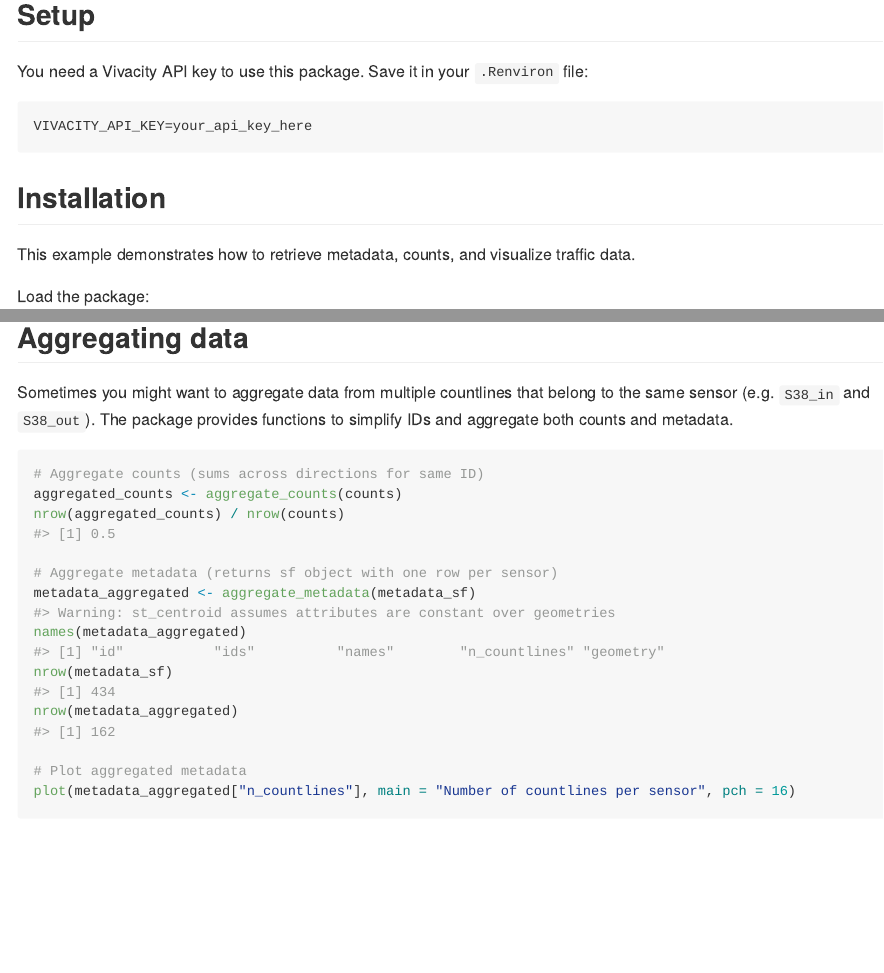
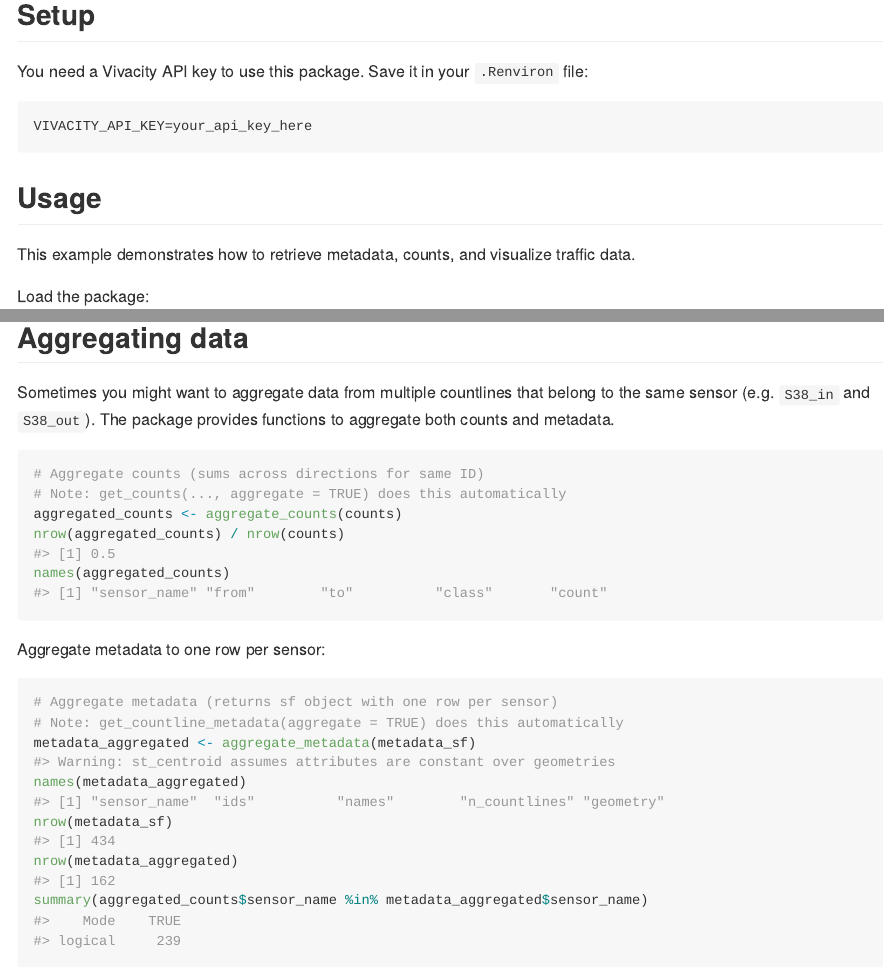
Before and after one commit to Robinlovelace/vivrcity, an R Markdown document (README.Rmd): the page in a window 1100 px wide, from 360 px down, and a second part further down, joined at a grey line. The pictures show the output file README.md that the author committed with the source, drawn offline in the style of GitHub; folded parts are opened.

Commit message:
Polish README and re-render

````diff
--- a/README.Rmd
+++ b/README.Rmd
@@ -40,7 +40,7 @@ Save it in your `.Renviron` file:
 VIVACITY_API_KEY=your_api_key_here
 ```
 
-## Installation
+## Usage
 
 This example demonstrates how to retrieve metadata, counts, and visualize traffic data.
 
@@ -163,18 +163,25 @@ speeds_df <- get_countline_speed(sampled_ids, from = from_time, to = to_time)
 ## Aggregating data
 
 Sometimes you might want to aggregate data from multiple countlines that belong to the same sensor (e.g. `S38_in` and `S38_out`).
-The package provides functions to simplify IDs and aggregate both counts and metadata.
+The package provides functions to aggregate both counts and metadata.
 
 ```{r aggregation}
 # Aggregate counts (sums across directions for same ID)
+# Note: get_counts(..., aggregate = TRUE) does this automatically
 aggregated_counts <- aggregate_counts(counts)
 nrow(aggregated_counts) / nrow(counts)
+names(aggregated_counts)
+```
 
+Aggregate metadata to one row per sensor:
+
+```{r aggregate-metadata}
 # Aggregate metadata (returns sf object with one row per sensor)
+# Note: get_countline_metadata(aggregate = TRUE) does this automatically
 metadata_aggregated <- aggregate_metadata(metadata_sf)
 names(metadata_aggregated)
 nrow(metadata_sf)
 nrow(metadata_aggregated)
+summary(aggregated_counts$sensor_name %in% metadata_aggregated$sensor_name)
+```
 
-# Plot aggregated metadata
-plot(metadata_aggregated["n_countlines"], main = "Number of countlines per sensor", pch = 16)
````
Also changed, not shown: README.md, README.Rmd (12 more changed lines), 1 other file.
